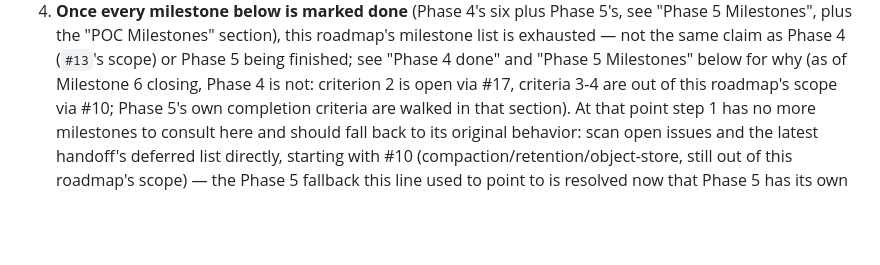
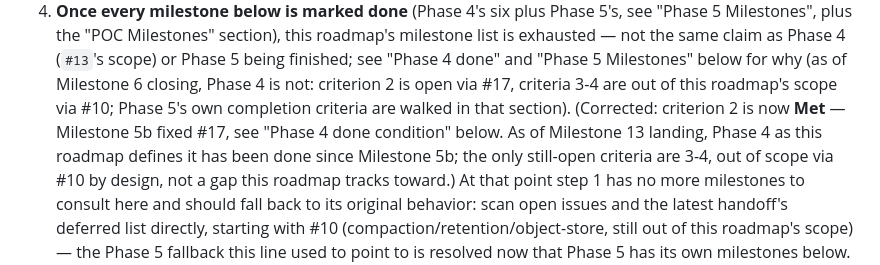
Before and after one commit to jeromebanks/cubism-rs, a Markdown page: docs/TIMESERIES_ROADMAP.md, the part around the change. Drawn GitHub-style; blank space fills up the shorter version.

```diff
--- a/docs/TIMESERIES_ROADMAP.md
+++ b/docs/TIMESERIES_ROADMAP.md
@@ -56,6 +56,11 @@ this doc existed:
    5 Milestones" below for why (as of Milestone 6 closing, Phase 4 is not:
    criterion 2 is open via #17, criteria 3-4 are out of this roadmap's scope
    via #10; Phase 5's own completion criteria are walked in that section).
+   (Corrected: criterion 2 is now **Met** — Milestone 5b fixed #17, see
+   "Phase 4 done condition" below. As of Milestone 13 landing, Phase 4 as
+   this roadmap defines it has been done since Milestone 5b; the only
+   still-open criteria are 3-4, out of scope via #10 by design, not a gap
+   this roadmap tracks toward.)
    At that point step 1 has no more milestones to consult here and should
    fall back to its original behavior: scan open issues and the latest
    handoff's deferred list directly, starting with #10
```
Also changed, not shown: docs/TIMESERIES_ARCHITECTURE.md (+50 -11 lines).
